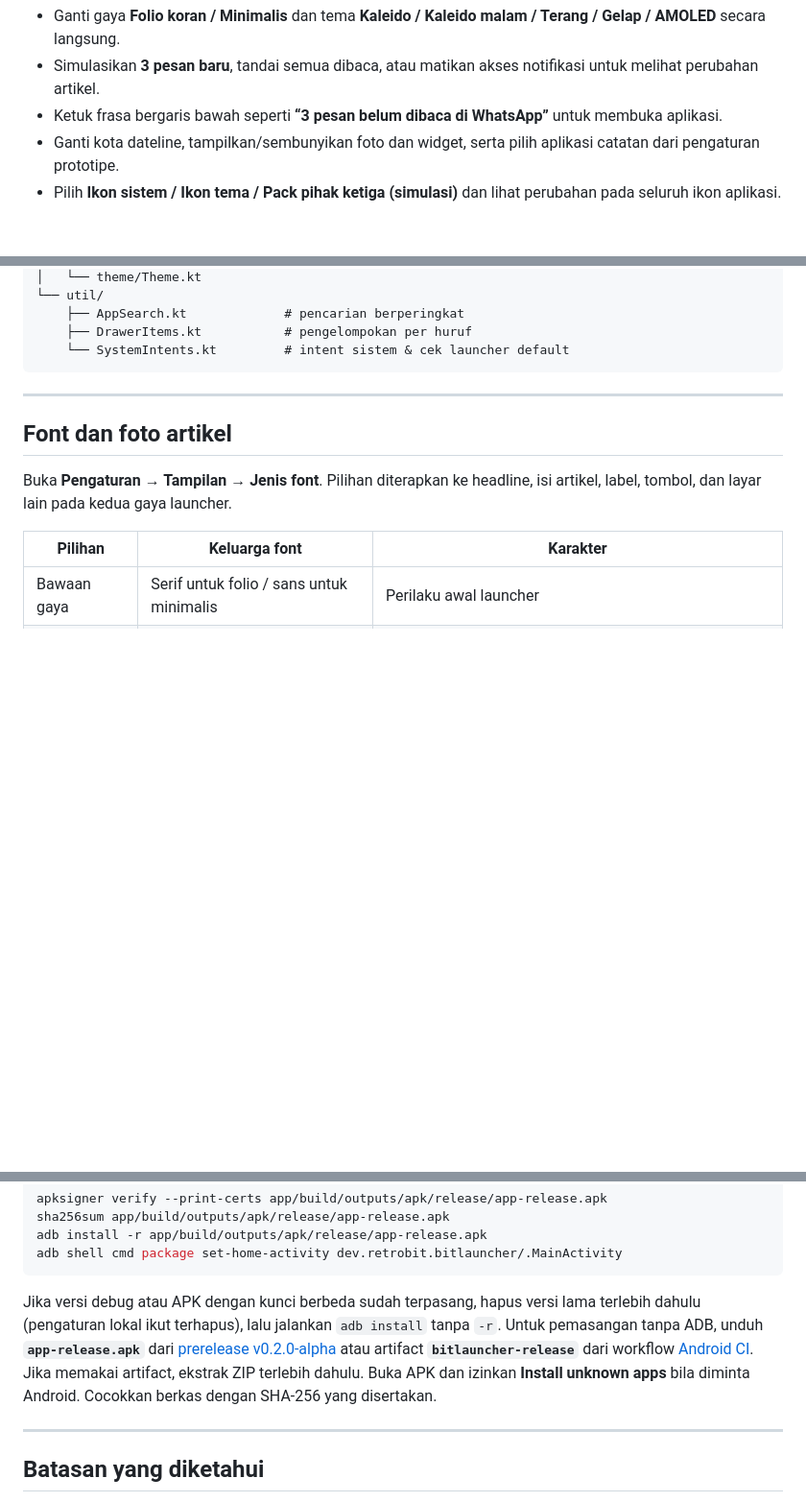
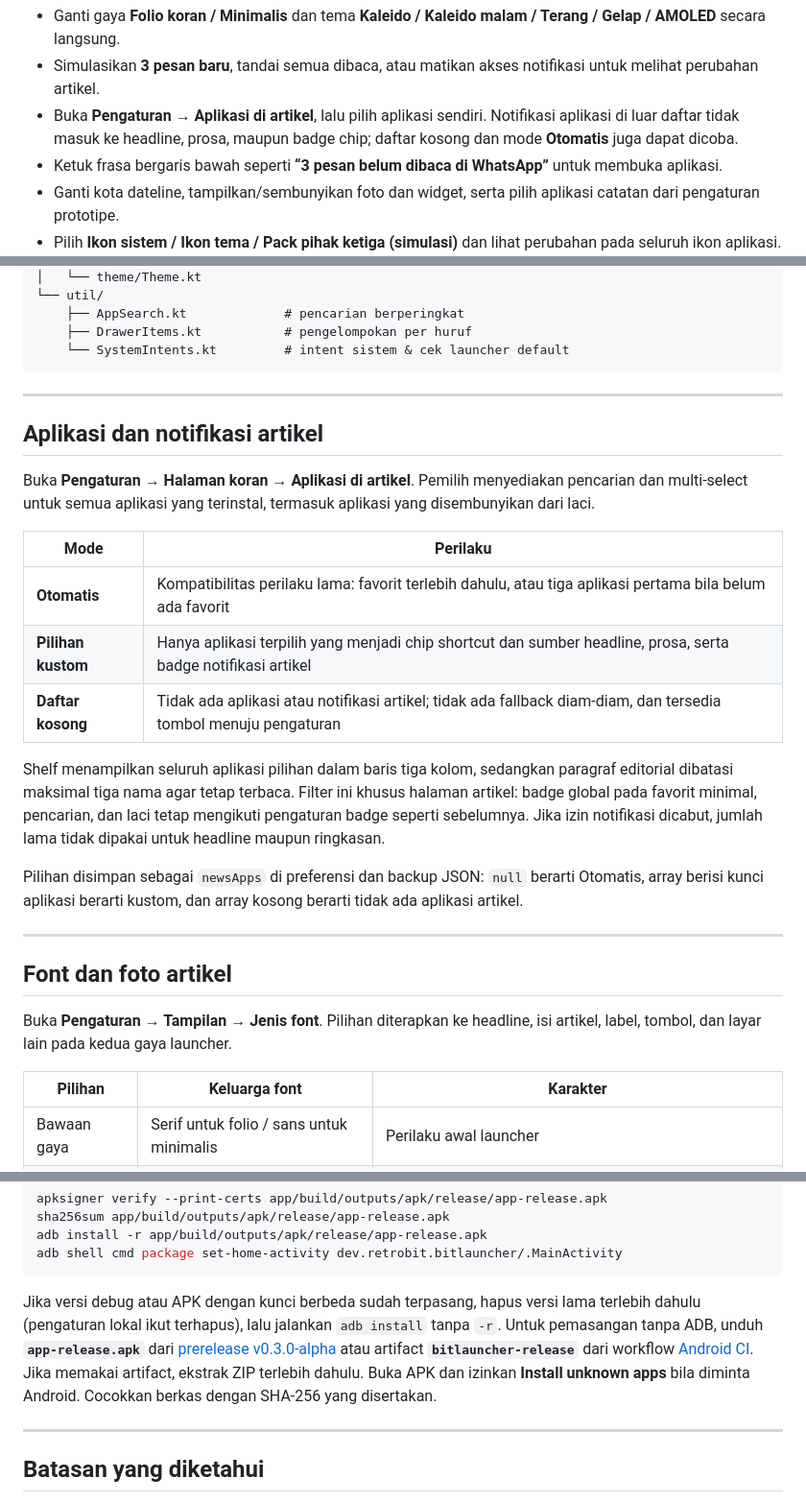
Before and after one commit to retrobit-dev/BitLauncher, a Markdown page: README.md, 3 parts joined by grey strips. Shown: that part at 96% size. Rendered like a GitHub page; blank space fills up the shorter version.

Commit message:
Add configurable article apps and notification filtering [publish-release]
Co-authored-by: arena-agent <297053741+arena-agent@users.noreply.github.com>

````diff
--- a/README.md
+++ b/README.md
@@ -61,6 +61,7 @@ Yang bisa dicoba di prototipe:
 
 - Ganti gaya **Folio koran / Minimalis** dan tema **Kaleido / Kaleido malam / Terang / Gelap / AMOLED** secara langsung.
 - Simulasikan **3 pesan baru**, tandai semua dibaca, atau matikan akses notifikasi untuk melihat perubahan artikel.
+- Buka **Pengaturan → Aplikasi di artikel**, lalu pilih aplikasi sendiri. Notifikasi aplikasi di luar daftar tidak masuk ke headline, prosa, maupun badge chip; daftar kosong dan mode **Otomatis** juga dapat dicoba.
 - Ketuk frasa bergaris bawah seperti **“3 pesan belum dibaca di WhatsApp”** untuk membuka aplikasi.
 - Ganti kota dateline, tampilkan/sembunyikan foto dan widget, serta pilih aplikasi catatan dari pengaturan prototipe.
 - Pilih **Ikon sistem / Ikon tema / Pack pihak ketiga (simulasi)** dan lihat perubahan pada seluruh ikon aplikasi.
@@ -186,6 +190,22 @@ app/src/main/java/dev/retrobit/bitlauncher/
     ├── DrawerItems.kt           # pengelompokan per huruf
     └── SystemIntents.kt         # intent sistem & cek launcher default
 ```
+
+---
+
+## Aplikasi dan notifikasi artikel
+
+Buka **Pengaturan → Halaman koran → Aplikasi di artikel**. Pemilih menyediakan pencarian dan multi-select untuk semua aplikasi yang terinstal, termasuk aplikasi yang disembunyikan dari laci.
+
+| Mode | Perilaku |
+|---|---|
+| **Otomatis** | Kompatibilitas perilaku lama: favorit terlebih dahulu, atau tiga aplikasi pertama bila belum ada favorit |
+| **Pilihan kustom** | Hanya aplikasi terpilih yang menjadi chip shortcut dan sumber headline, prosa, serta badge notifikasi artikel |
+| **Daftar kosong** | Tidak ada aplikasi atau notifikasi artikel; tidak ada fallback diam-diam, dan tersedia tombol menuju pengaturan |
+
+Shelf menampilkan seluruh aplikasi pilihan dalam baris tiga kolom, sedangkan paragraf editorial dibatasi maksimal tiga nama agar tetap terbaca. Filter ini khusus halaman artikel: badge global pada favorit minimal, pencarian, dan laci tetap mengikuti pengaturan badge seperti sebelumnya. Jika izin notifikasi dicabut, jumlah lama tidak dipakai untuk headline maupun ringkasan.
+
+Pilihan disimpan sebagai `newsApps` di preferensi dan backup JSON: `null` berarti Otomatis, array berisi kunci aplikasi berarti kustom, dan array kosong berarti tidak ada aplikasi artikel.
 
 ---
 
@@ -251,7 +271,7 @@ adb install -r app/build/outputs/apk/release/app-release.apk
 adb shell cmd package set-home-activity dev.retrobit.bitlauncher/.MainActivity
 ```
 
-Jika versi debug atau APK dengan kunci berbeda sudah terpasang, hapus versi lama terlebih dahulu (pengaturan lokal ikut terhapus), lalu jalankan `adb install` tanpa `-r`. Untuk pemasangan tanpa ADB, unduh **`app-release.apk`** dari [prerelease v0.2.0-alpha](https://github.com/retrobit-dev/BitLauncher/releases/tag/v0.2.0-alpha) atau artifact **`bitlauncher-release`** dari workflow [Android CI](https://github.com/retrobit-dev/BitLauncher/actions/workflows/android.yml). Jika memakai artifact, ekstrak ZIP terlebih dahulu. Buka APK dan izinkan **Install unknown apps** bila diminta Android. Cocokkan berkas dengan SHA-256 yang disertakan.
+Jika versi debug atau APK dengan kunci berbeda sudah terpasang, hapus versi lama terlebih dahulu (pengaturan lokal ikut terhapus), lalu jalankan `adb install` tanpa `-r`. Untuk pemasangan tanpa ADB, unduh **`app-release.apk`** dari [prerelease v0.3.0-alpha](https://github.com/retrobit-dev/BitLauncher/releases/tag/v0.3.0-alpha) atau artifact **`bitlauncher-release`** dari workflow [Android CI](https://github.com/retrobit-dev/BitLauncher/actions/workflows/android.yml). Jika memakai artifact, ekstrak ZIP terlebih dahulu. Buka APK dan izinkan **Install unknown apps** bila diminta Android. Cocokkan berkas dengan SHA-256 yang disertakan.
 
 ---
 
````
Also changed, not shown: other parts of README.md (+4 -1 lines), docs/DESIGN.md (+7 -3 lines), docs/ROADMAP.md (+5 -4 lines), docs/preview-folio-home.jpg, docs/preview-folio-settings.jpg, docs/preview-folio-typewriter.jpg, 9 other files.
